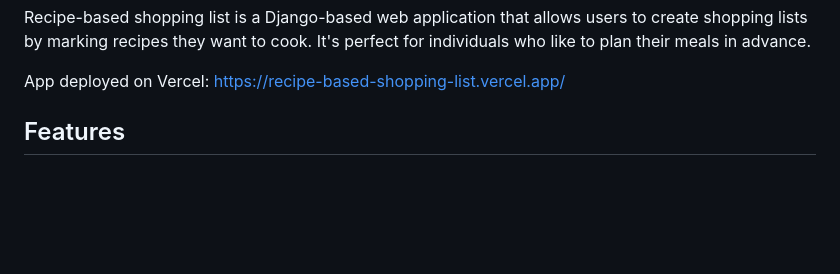
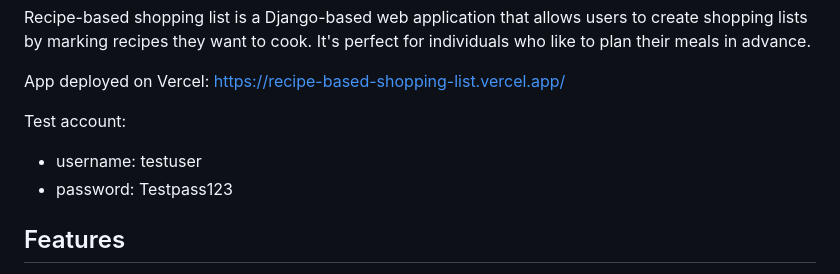
Before and after one commit to kamilakokoszka/Recipe-based-shopping-list, a Markdown page: README.md, the part around the change. Rendered like a GitHub page; blank space fills up the shorter version.

```diff
--- a/README.md
+++ b/README.md
@@ -12,6 +12,10 @@ Recipe-based shopping list is a Django-based web application that allows users t
 by marking recipes they want to cook. It's perfect for individuals who like to plan their meals in advance.
 
 App deployed on Vercel: https://recipe-based-shopping-list.vercel.app/
+
+Test account:
+* username: testuser
+* password: Testpass123
 
 ## Features
 
```
